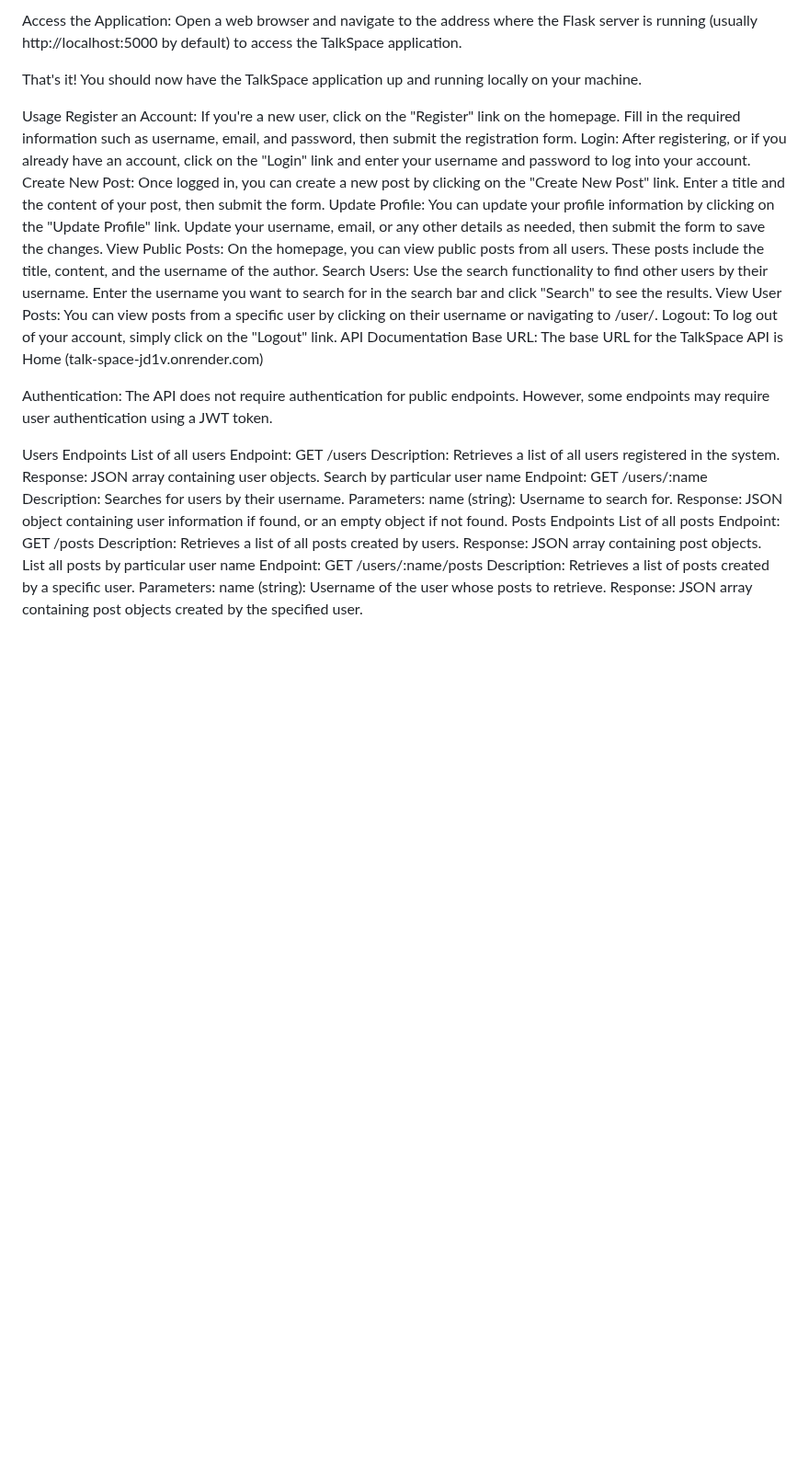
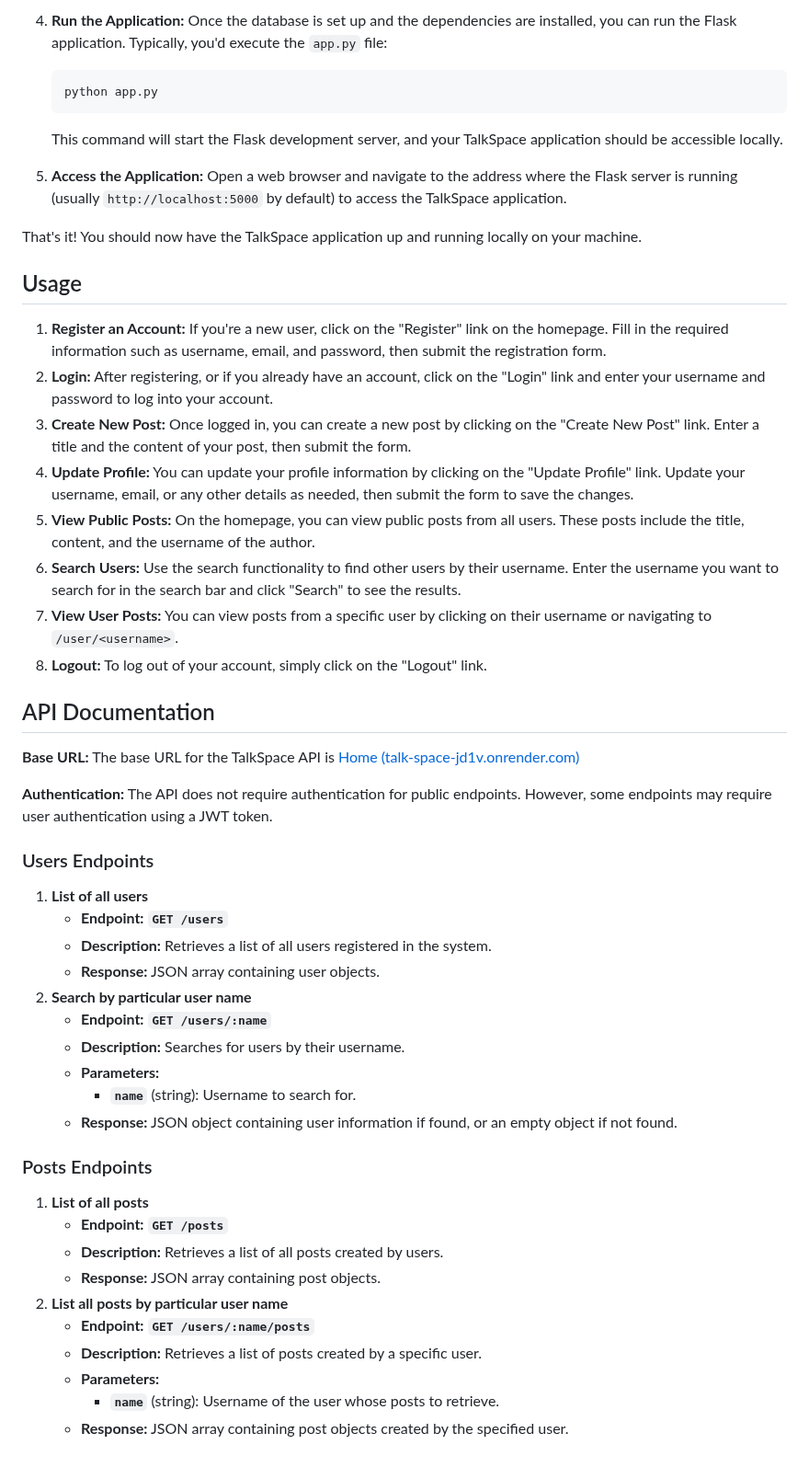
Before and after one commit to avd1729/Talk-Space, a Markdown page: README.md, the part around one of its changes. Shown at 92% size. Drawn GitHub-style; blank space fills up the shorter version.

````diff
--- a/README.md
+++ b/README.md
@@ -52,41 +61,55 @@ This command will start the Flask development server, and your TalkSpace applica
 
-Access the Application: Open a web browser and navigate to the address where the Flask server is running (usually http://localhost:5000 by default) to access the TalkSpace application.
+4. **Run the Application:** Once the database is set up and the dependencies are installed, you can run the Flask application. Typically, you'd execute the `app.py` file:
+
+    ```bash
+    python app.py
+    ```
+
+    This command will start the Flask development server, and your TalkSpace application should be accessible locally.
+
+5. **Access the Application:** Open a web browser and navigate to the address where the Flask server is running (usually `http://localhost:5000` by default) to access the TalkSpace application.
 
 That's it! You should now have the TalkSpace application up and running locally on your machine.
 
-Usage
-Register an Account: If you're a new user, click on the "Register" link on the homepage. Fill in the required information such as username, email, and password, then submit the registration form.
-Login: After registering, or if you already have an account, click on the "Login" link and enter your username and password to log into your account.
-Create New Post: Once logged in, you can create a new post by clicking on the "Create New Post" link. Enter a title and the content of your post, then submit the form.
-Update Profile: You can update your profile information by clicking on the "Update Profile" link. Update your username, email, or any other details as needed, then submit the form to save the changes.
-View Public Posts: On the homepage, you can view public posts from all users. These posts include the title, content, and the username of the author.
-Search Users: Use the search functionality to find other users by their username. Enter the username you want to search for in the search bar and click "Search" to see the results.
-View User Posts: You can view posts from a specific user by clicking on their username or navigating to /user/<username>.
-Logout: To log out of your account, simply click on the "Logout" link.
-API Documentation
-Base URL: The base URL for the TalkSpace API is Home (talk-space-jd1v.onrender.com)
+## Usage
 
-Authentication: The API does not require authentication for public endpoints. However, some endpoints may require user authentication using a JWT token.
+1. **Register an Account:** If you're a new user, click on the "Register" link on the homepage. Fill in the required information such as username, email, and password, then submit the registration form.
+2. **Login:** After registering, or if you already have an account, click on the "Login" link and enter your username and password to log into your account.
+3. **Create New Post:** Once logged in, you can create a new post by clicking on the "Create New Post" link. Enter a title and the content of your post, then submit the form.
+4. **Update Profile:** You can update your profile information by clicking on the "Update Profile" link. Update your username, email, or any other details as needed, then submit the form to save the changes.
+5. **View Public Posts:** On the homepage, you can view public posts from all users. These posts include the title, content, and the username of the author.
+6. **Search Users:** Use the search functionality to find other users by their username. Enter the username you want to search for in the search bar and click "Search" to see the results.
+7. **View User Posts:** You can view posts from a specific user by clicking on their username or navigating to `/user/<username>`.
+8. **Logout:** To log out of your account, simply click on the "Logout" link.
 
-Users Endpoints
-List of all users
-Endpoint: GET /users
-Description: Retrieves a list of all users registered in the system.
-Response: JSON array containing user objects.
-Search by particular user name
-Endpoint: GET /users/:name
-Description: Searches for users by their username.
-Parameters:
-name (string): Username to search for.
-Response: JSON object containing user information if found, or an empty object if not found.
-Posts Endpoints
-List of all posts
-Endpoint: GET /posts
-Description: Retrieves a list of all posts created by users.
-Response: JSON array containing post objects.
-List all posts by particular user name
-Endpoint: GET /users/:name/posts
-Description: Retrieves a list of posts created by a specific user.
-Parameters:
-name (string): Username of the user whose posts to retrieve.
-Response: JSON array containing post objects created by the specified user.
+## API Documentation
+
+**Base URL:** The base URL for the TalkSpace API is [Home (talk-space-jd1v.onrender.com)](https://talk-space-jd1v.onrender.com/)
+
+**Authentication:** The API does not require authentication for public endpoints. However, some endpoints may require user authentication using a JWT token.
+
+### Users Endpoints
+
+1. **List of all users**
+    - **Endpoint:** **`GET /users`**
+    - **Description:** Retrieves a list of all users registered in the system.
+    - **Response:** JSON array containing user objects.
+2. **Search by particular user name**
+    - **Endpoint:** **`GET /users/:name`**
+    - **Description:** Searches for users by their username.
+    - **Parameters:**
+        - **`name`** (string): Username to search for.
+    - **Response:** JSON object containing user information if found, or an empty object if not found.
+
+### Posts Endpoints
+
+1. **List of all posts**
+    - **Endpoint:** **`GET /posts`**
+    - **Description:** Retrieves a list of all posts created by users.
+    - **Response:** JSON array containing post objects.
+2. **List all posts by particular user name**
+    - **Endpoint:** **`GET /users/:name/posts`**
+    - **Description:** Retrieves a list of posts created by a specific user.
+    - **Parameters:**
+        - **`name`** (string): Username of the user whose posts to retrieve.
+    - **Response:** JSON array containing post objects created by the specified user.
````
Also changed, not shown: other parts of README.md (+49 -40 lines).
